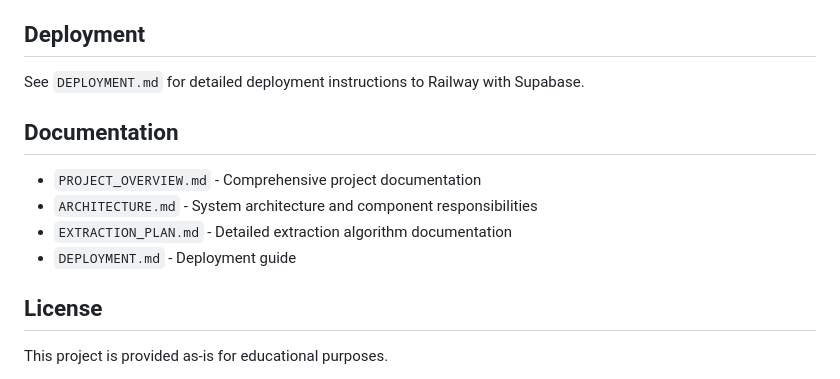
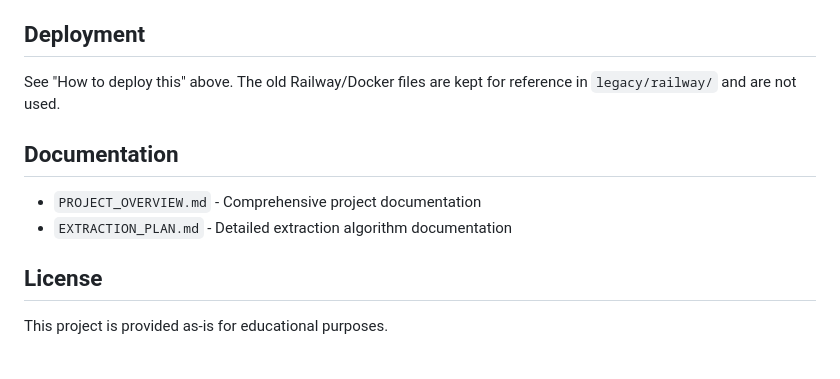
Before and after one commit to KalpKan/Plato, a Markdown page: README.md, the part around one of its changes. GitHub-like rendering.

```diff
--- a/README.md
+++ b/README.md
@@ -233,14 +265,13 @@ The codebase is organized into focused modules:
 
 ## Deployment
 
-See `DEPLOYMENT.md` for detailed deployment instructions to Railway with Supabase.
+See "How to deploy this" above. The old Railway/Docker files are kept for
+reference in `legacy/railway/` and are not used.
 
 ## Documentation
 
 - `PROJECT_OVERVIEW.md` - Comprehensive project documentation
-- `ARCHITECTURE.md` - System architecture and component responsibilities
 - `EXTRACTION_PLAN.md` - Detailed extraction algorithm documentation
-- `DEPLOYMENT.md` - Deployment guide
 
 ## License
 
```
Also changed, not shown: other parts of README.md (+56 -24 lines).
